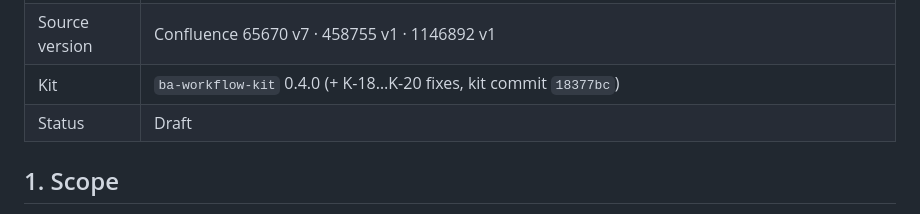
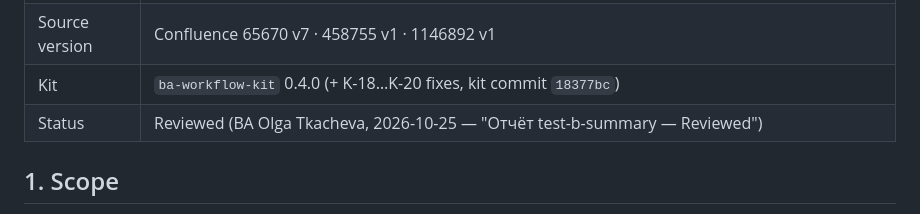
Before and after one commit to hellatkacheva/deskshare-kit-test, a Markdown page: docs/test-reports/test-b-summary.md, the part around the change. Rendered like a GitHub page.

Commit message:
test B: summary reviewed
Co-Authored-By: Claude Opus 5.5 <noreply@anthropic.com>

```diff
--- a/docs/test-reports/test-b-summary.md
+++ b/docs/test-reports/test-b-summary.md
@@ -7,7 +7,7 @@
 | Inputs | `docs/07-changes/CHG-001.md` … `CHG-005.md` and their `changes.json` / `quotes-*.json`; `docs/run-log.md`; `ba-project.yaml` `approvals`; `git log`; GitHub Actions runs of `confluence-watch` and issues #1, #2; kit design `docs/design.md` §8.1 (scenario table B), §12 (K-17…K-20) |
 | Source version | Confluence 65670 v7 · 458755 v1 · 1146892 v1 |
 | Kit | `ba-workflow-kit` 0.4.0 (+ K-18…K-20 fixes, kit commit `18377bc`) |
-| Status | Draft |
+| Status | Reviewed (BA Olga Tkacheva, 2026-10-25 — "Отчёт test-b-summary — Reviewed") |
 
 ## 1. Scope
 
```
